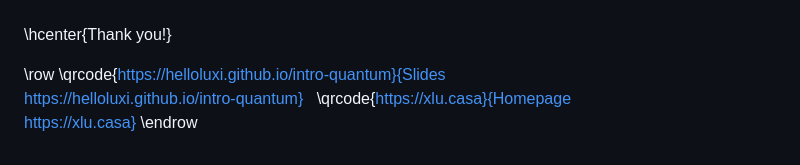
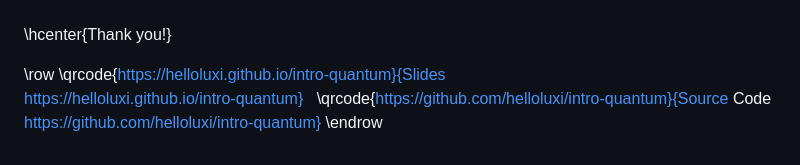
Before and after one commit to helloluxi/intro-quantum, a Markdown page: main.md, the part around the change. Rendered like a GitHub page.

Commit message:
replace homepage with gh repo qrcode

```diff
--- a/main.md
+++ b/main.md
@@ -502,5 +502,5 @@ Every stage of quantum research leans on classical horsepower — and the GPU is
 \row
 \qrcode{https://helloluxi.github.io/intro-quantum}{Slides<br>https://helloluxi.github.io/intro-quantum}
 &nbsp;
-\qrcode{https://xlu.casa}{Homepage<br>https://xlu.casa}
+\qrcode{https://github.com/helloluxi/intro-quantum}{Source Code<br>https://github.com/helloluxi/intro-quantum}
 \endrow
```
